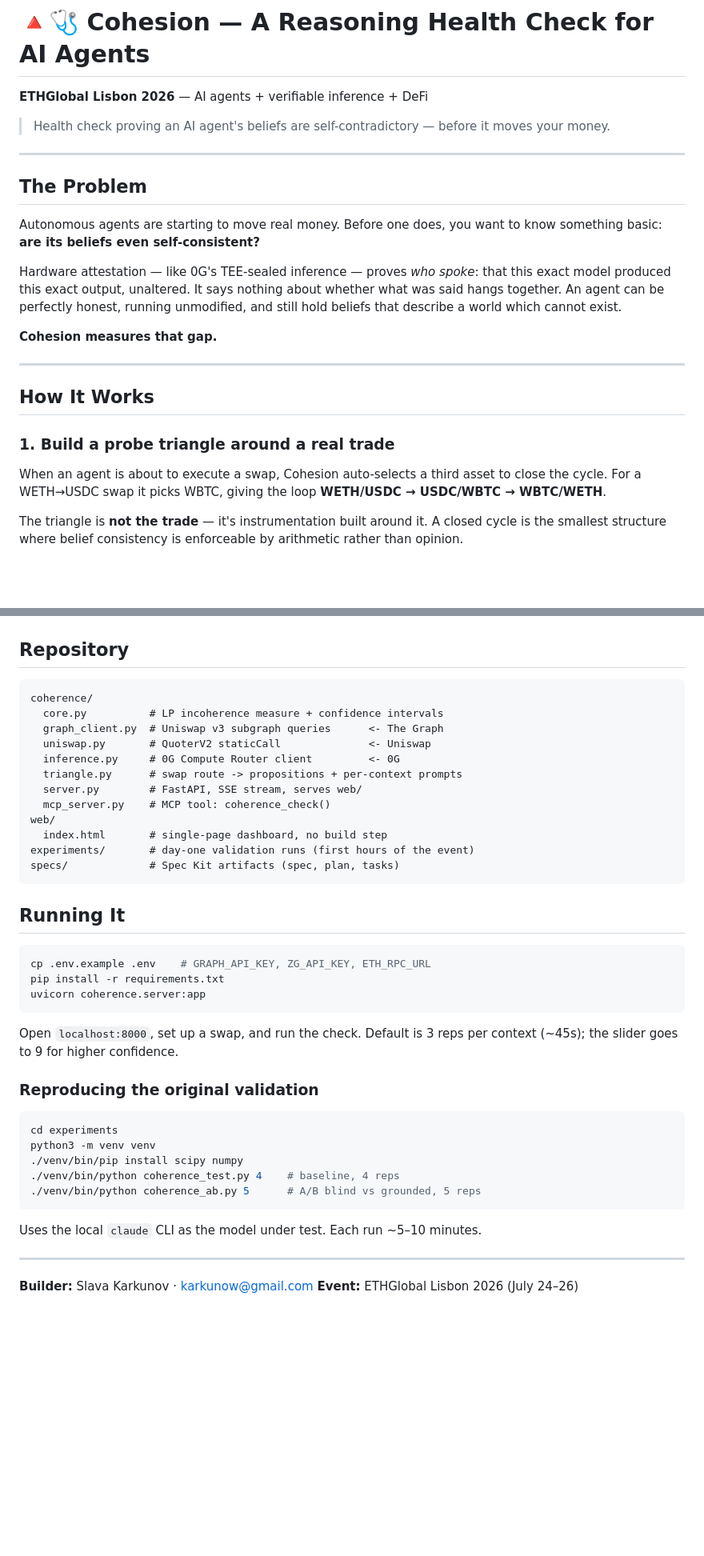
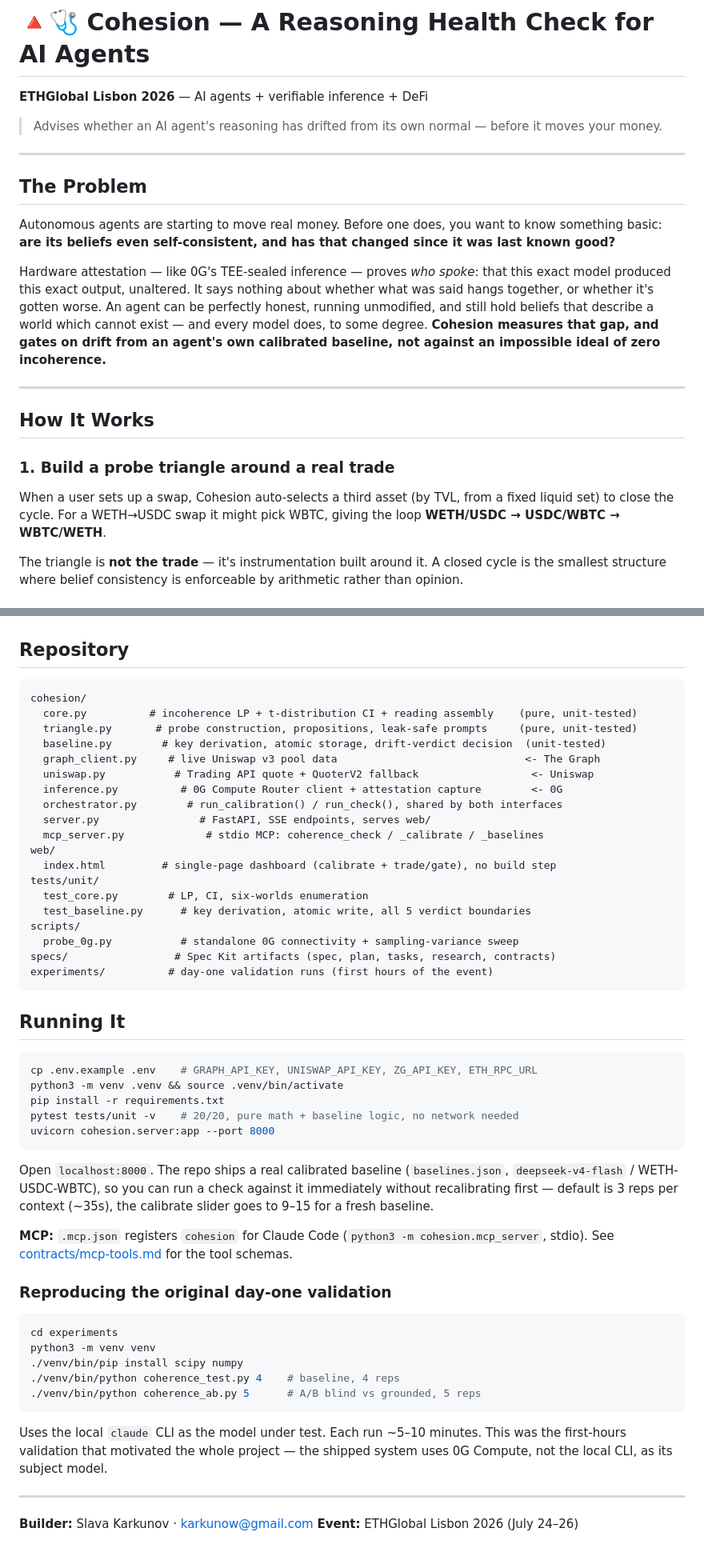
Before and after one commit to Karkunow/eth-global-coherence, a Markdown page: README.md, 2 parts joined by grey strips. Shown at 80% size. GitHub-like rendering; blank space fills up the shorter version.

````diff
--- a/README.md
+++ b/README.md
@@ -2,20 +2,20 @@
 
 **ETHGlobal Lisbon 2026** — AI agents + verifiable inference + DeFi
 
-> Health check proving an AI agent's beliefs are self-contradictory — before it moves your money.
+> Advises whether an AI agent's reasoning has drifted from its own normal — before it moves your money.
 
 ---
 
 ## The Problem
 
 Autonomous agents are starting to move real money. Before one does, you want to know something basic:
-**are its beliefs even self-consistent?**
+**are its beliefs even self-consistent, and has that changed since it was last known good?**
 
 Hardware attestation — like 0G's TEE-sealed inference — proves *who spoke*: that this exact model produced
-this exact output, unaltered. It says nothing about whether what was said hangs together. An agent can be
-perfectly honest, running unmodified, and still hold beliefs that describe a world which cannot exist.
-
-**Cohesion measures that gap.**
+this exact output, unaltered. It says nothing about whether what was said hangs together, or whether it's
+gotten worse. An agent can be perfectly honest, running unmodified, and still hold beliefs that describe a
+world which cannot exist — and every model does, to some degree. **Cohesion measures that gap, and gates on
+drift from an agent's own calibrated baseline, not against an impossible ideal of zero incoherence.**
 
 ---
 
@@ -23,8 +23,8 @@ perfectly honest, running unmodified, and still hold beliefs that describe a wor
 
 ### 1. Build a probe triangle around a real trade
 
-When an agent is about to execute a swap, Cohesion auto-selects a third asset to close the cycle. For a
-WETH→USDC swap it picks WBTC, giving the loop **WETH/USDC → USDC/WBTC → WBTC/WETH**.
+When a user sets up a swap, Cohesion auto-selects a third asset (by TVL, from a fixed liquid set) to close
+the cycle. For a WETH→USDC swap it might pick WBTC, giving the loop **WETH/USDC → USDC/WBTC → WBTC/WETH**.
 
 The triangle is **not the trade** — it's instrumentation built around it. A closed cycle is the smallest
 structure where belief consistency is enforceable by arithmetic rather than opinion.
@@ -221,32 +235,45 @@ The three context tables form a **presheaf**; coherence is precisely the questio
 ## Repository
 
 ```
-coherence/
-  core.py          # LP incoherence measure + confidence intervals
-  graph_client.py  # Uniswap v3 subgraph queries      <- The Graph
-  uniswap.py       # QuoterV2 staticCall              <- Uniswap
-  inference.py     # 0G Compute Router client         <- 0G
-  triangle.py      # swap route -> propositions + per-context prompts
-  server.py        # FastAPI, SSE stream, serves web/
-  mcp_server.py    # MCP tool: coherence_check()
+cohesion/
+  core.py          # incoherence LP + t-distribution CI + reading assembly    (pure, unit-tested)
+  triangle.py       # probe construction, propositions, leak-safe prompts     (pure, unit-tested)
+  baseline.py        # key derivation, atomic storage, drift-verdict decision  (unit-tested)
+  graph_client.py     # live Uniswap v3 pool data                              <- The Graph
+  uniswap.py           # Trading API quote + QuoterV2 fallback                  <- Uniswap
+  inference.py          # 0G Compute Router client + attestation capture        <- 0G
+  orchestrator.py        # run_calibration() / run_check(), shared by both interfaces
+  server.py                # FastAPI, SSE endpoints, serves web/
+  mcp_server.py             # stdio MCP: coherence_check / _calibrate / _baselines
 web/
-  index.html       # single-page dashboard, no build step
-experiments/       # day-one validation runs (first hours of the event)
-specs/             # Spec Kit artifacts (spec, plan, tasks)
+  index.html         # single-page dashboard (calibrate + trade/gate), no build step
+tests/unit/
+  test_core.py        # LP, CI, six-worlds enumeration
+  test_baseline.py      # key derivation, atomic write, all 5 verdict boundaries
+scripts/
+  probe_0g.py           # standalone 0G connectivity + sampling-variance sweep
+specs/                 # Spec Kit artifacts (spec, plan, tasks, research, contracts)
+experiments/          # day-one validation runs (first hours of the event)
 ```
 
 ## Running It
 
 ```bash
-cp .env.example .env    # GRAPH_API_KEY, ZG_API_KEY, ETH_RPC_URL
+cp .env.example .env    # GRAPH_API_KEY, UNISWAP_API_KEY, ZG_API_KEY, ETH_RPC_URL
+python3 -m venv .venv && source .venv/bin/activate
 pip install -r requirements.txt
-uvicorn coherence.server:app
+pytest tests/unit -v    # 20/20, pure math + baseline logic, no network needed
+uvicorn cohesion.server:app --port 8000
 ```
 
-Open `localhost:8000`, set up a swap, and run the check. Default is 3 reps per context (~45s); the slider
-goes to 9 for higher confidence.
+Open `localhost:8000`. The repo ships a real calibrated baseline (`baselines.json`, `deepseek-v4-flash` /
+WETH-USDC-WBTC), so you can run a check against it immediately without recalibrating first — default is 3
+reps per context (~35s), the calibrate slider goes to 9–15 for a fresh baseline.
 
-### Reproducing the original validation
+**MCP:** `.mcp.json` registers `cohesion` for Claude Code (`python3 -m cohesion.mcp_server`, stdio). See
+[contracts/mcp-tools.md](./specs/001-agent-coherence-guard/contracts/mcp-tools.md) for the tool schemas.
+
+### Reproducing the original day-one validation
 
 ```bash
 cd experiments
@@ -256,7 +283,9 @@ python3 -m venv venv
 ./venv/bin/python coherence_ab.py 5      # A/B blind vs grounded, 5 reps
 ```
 
-Uses the local `claude` CLI as the model under test. Each run ~5–10 minutes.
+Uses the local `claude` CLI as the model under test. Each run ~5–10 minutes. This was the first-hours
+validation that motivated the whole project — the shipped system uses 0G Compute, not the local CLI, as its
+subject model.
 
 ---
 
````
Also changed, not shown: other parts of README.md (+101 -87 lines).
